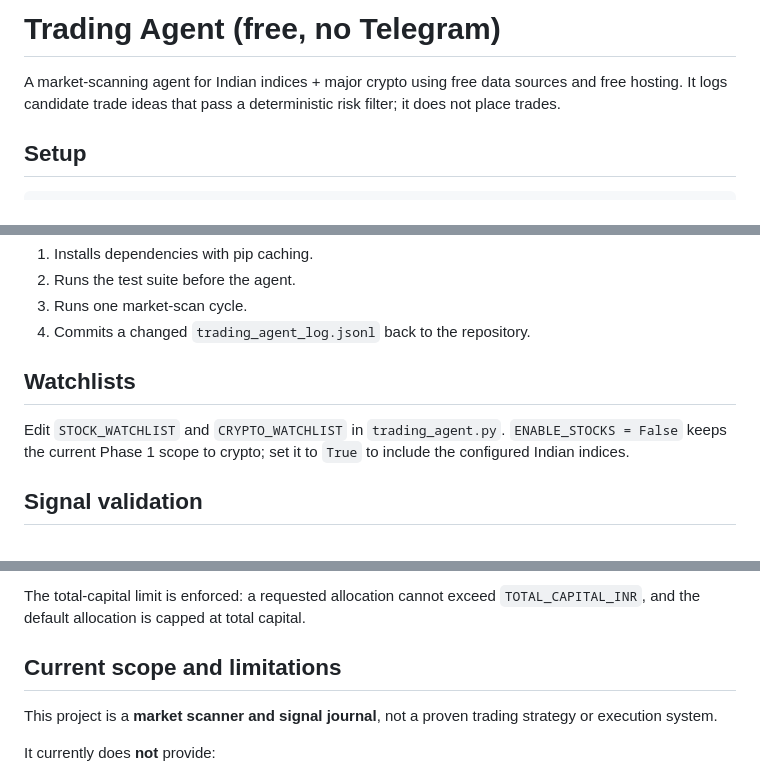
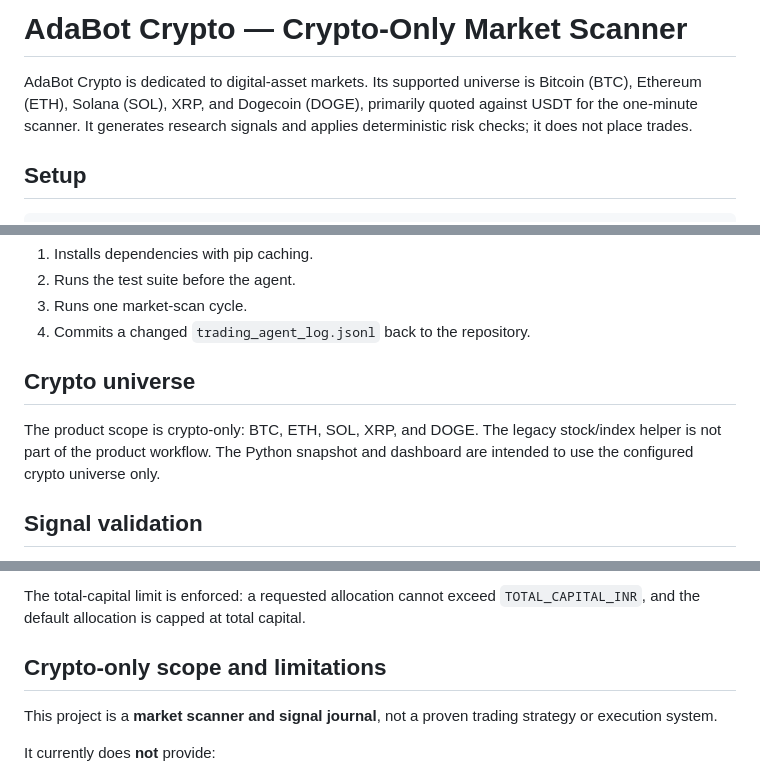
Before and after one commit to BiswayanChakravorty/adabot_trading, a Markdown page: README.md, 3 parts joined by grey strips. Drawn GitHub-style.

Commit message:
Clarify AdaBot is crypto-only

```diff
--- a/README.md
+++ b/README.md
@@ -1,6 +1,6 @@
-# Trading Agent (free, no Telegram)
+# AdaBot Crypto — Crypto-Only Market Scanner
 
-A market-scanning agent for Indian indices + major crypto using free data sources and free hosting. It logs candidate trade ideas that pass a deterministic risk filter; it does not place trades.
+AdaBot Crypto is dedicated to digital-asset markets. Its supported universe is Bitcoin (BTC), Ethereum (ETH), Solana (SOL), XRP, and Dogecoin (DOGE), primarily quoted against USDT for the one-minute scanner. It generates research signals and applies deterministic risk checks; it does not place trades.
 
 ## Setup
 
@@ -34,9 +34,9 @@ The workflow:
 3. Runs one market-scan cycle.
 4. Commits a changed `trading_agent_log.jsonl` back to the repository.
 
-## Watchlists
+## Crypto universe
 
-Edit `STOCK_WATCHLIST` and `CRYPTO_WATCHLIST` in `trading_agent.py`. `ENABLE_STOCKS = False` keeps the current Phase 1 scope to crypto; set it to `True` to include the configured Indian indices.
+The product scope is crypto-only: BTC, ETH, SOL, XRP, and DOGE. The legacy stock/index helper is not part of the product workflow. The Python snapshot and dashboard are intended to use the configured crypto universe only.
 
 ## Signal validation
 
@@ -63,7 +63,7 @@ The LLM proposes a candidate, while the Python risk layer independently calculat
 
 The total-capital limit is enforced: a requested allocation cannot exceed `TOTAL_CAPITAL_INR`, and the default allocation is capped at total capital.
 
-## Current scope and limitations
+## Crypto-only scope and limitations
 
 This project is a **market scanner and signal journal**, not a proven trading strategy or execution system.
 
```
Also changed, not shown: other parts of README.md (+1 -1 lines).
